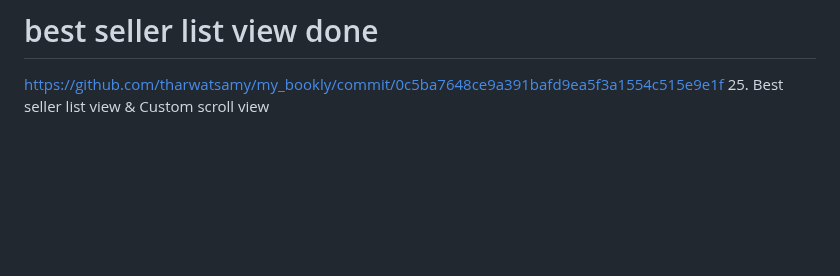
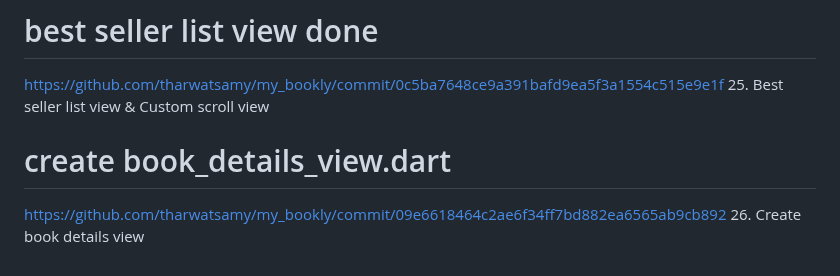
Before and after one commit to Devsaci/clean_arch_bookly_app_v1, a Markdown page: README.md, the part around the change. GitHub-like rendering; blank space fills up the shorter version.

Commit message:
26. Create book details view

```diff
--- a/README.md
+++ b/README.md
@@ -96,3 +96,6 @@ https://github.com/tharwatsamy/my_bookly/commit/cc32c155d37f0659b24348708ffd8e57
 # best seller list view done
 https://github.com/tharwatsamy/my_bookly/commit/0c5ba7648ce9a391bafd9ea5f3a1554c515e9e1f
 25. Best seller list view & Custom scroll view
+# create book_details_view.dart
+https://github.com/tharwatsamy/my_bookly/commit/09e6618464c2ae6f34ff7bd882ea6565ab9cb892
+26. Create book details view
```
